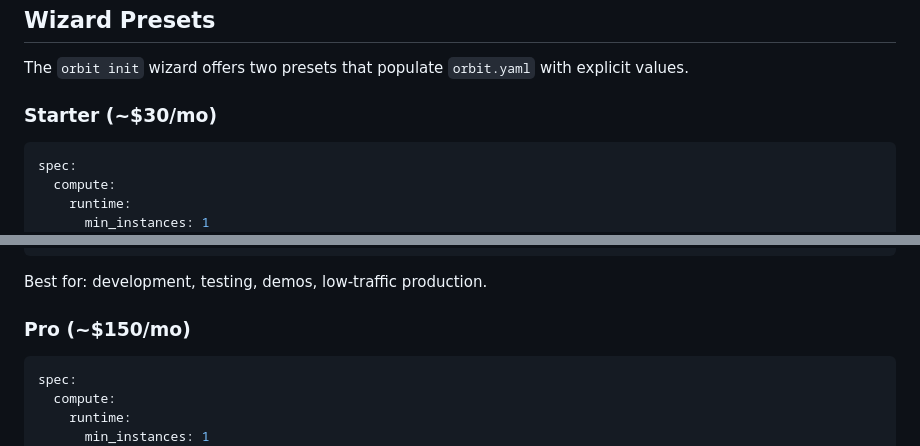
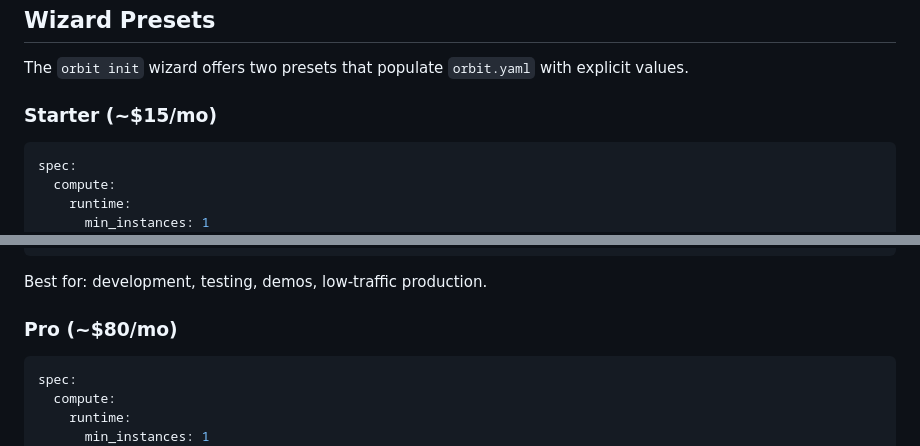
Before and after one commit to monaccode/astromesh, a Markdown page: docs/ORBIT_CONFIGURATION.md, 2 parts joined by grey strips. Drawn GitHub-style.

Commit message:
docs(orbit): align preset costs to 15/80 in root docs

````diff
--- a/docs/ORBIT_CONFIGURATION.md
+++ b/docs/ORBIT_CONFIGURATION.md
@@ -394,7 +394,7 @@ spec:
 
 The `orbit init` wizard offers two presets that populate `orbit.yaml` with explicit values.
 
-### Starter (~$30/mo)
+### Starter (~$15/mo)
 
 ```yaml
 spec:
@@ -426,7 +426,7 @@ spec:
 
 Best for: development, testing, demos, low-traffic production.
 
-### Pro (~$150/mo)
+### Pro (~$80/mo)
 
 ```yaml
 spec:
````
Also changed, not shown: docs/ORBIT_OVERVIEW.md (+2 -2 lines).
